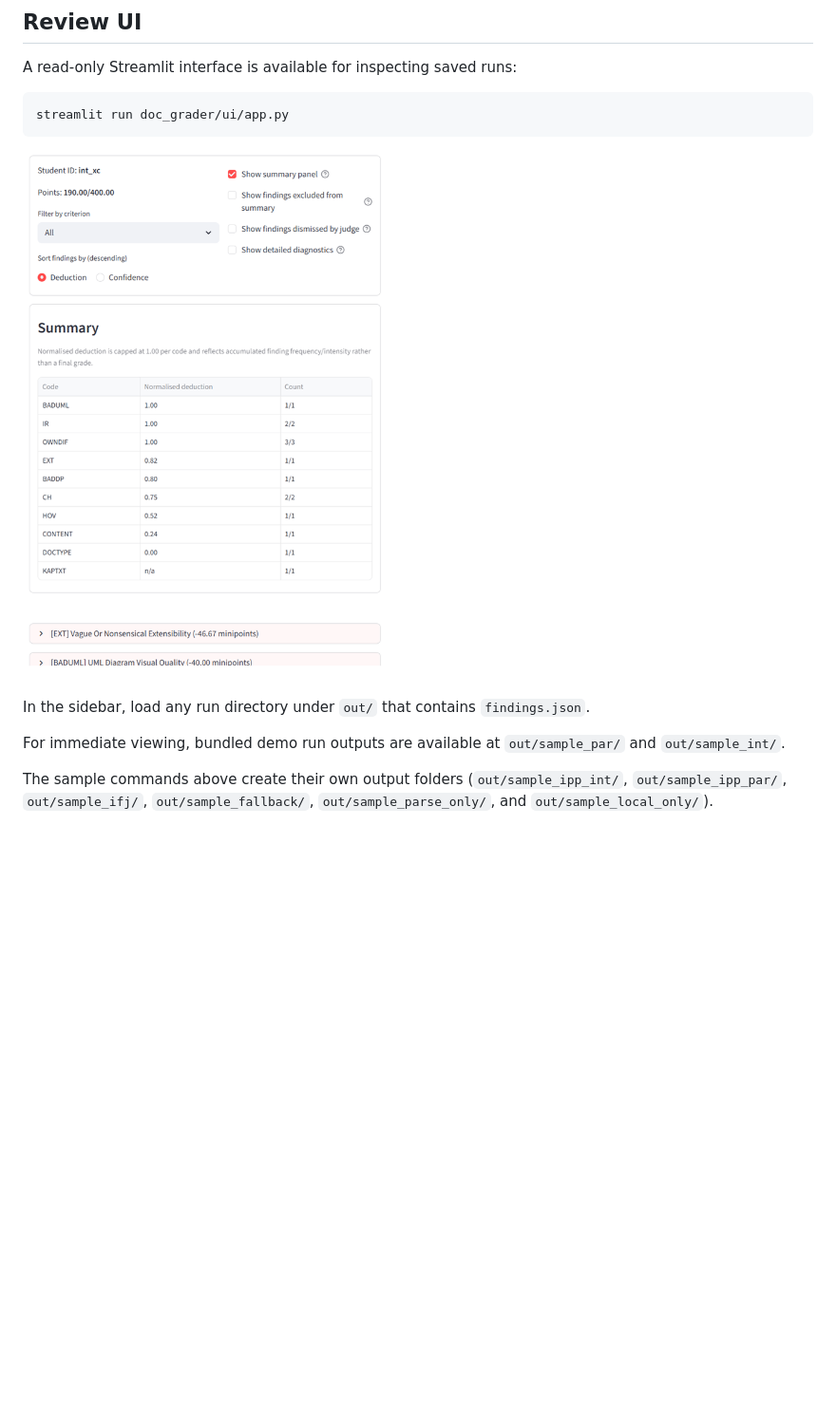
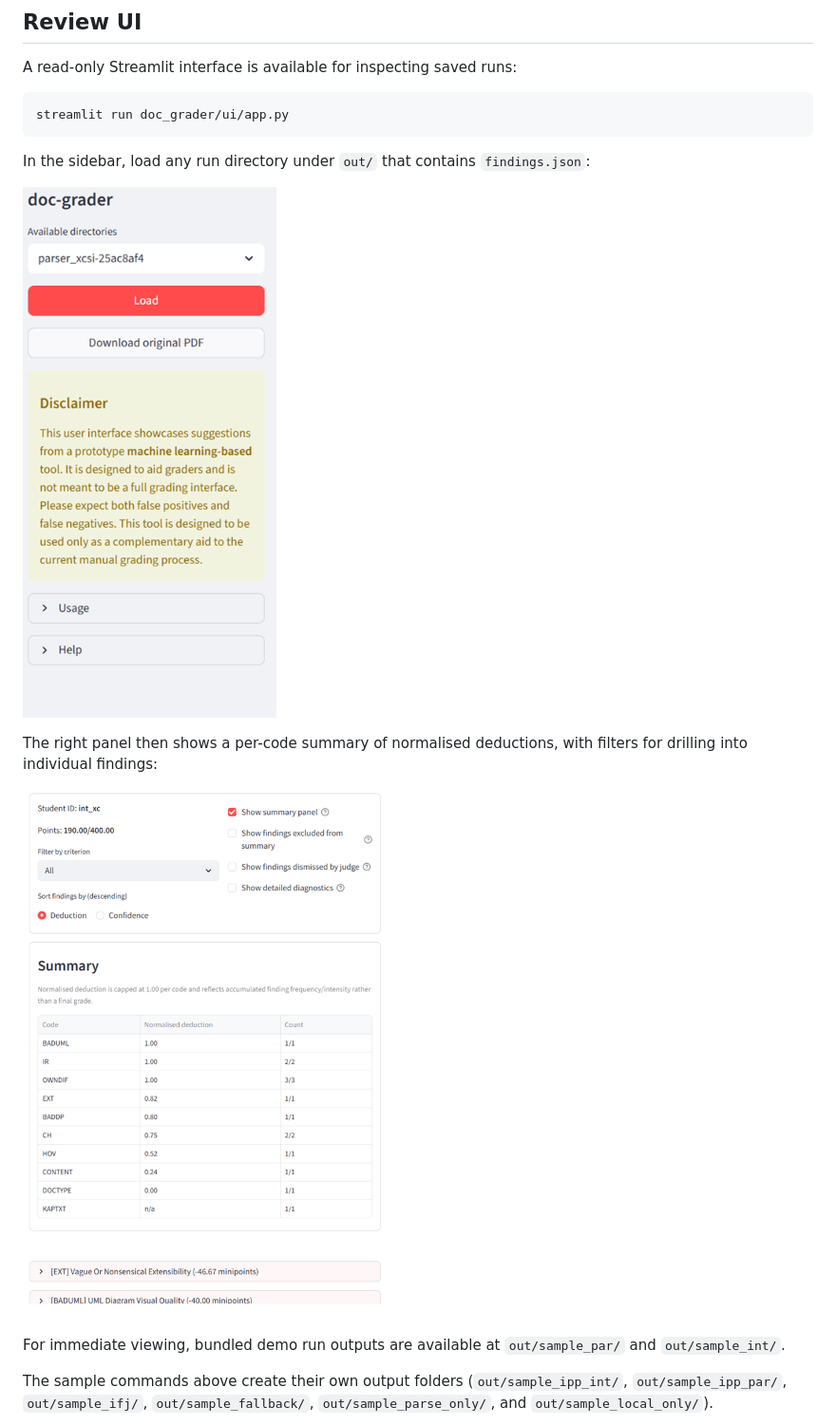
Before and after one commit to csirikk/doc-grader, a Markdown page: README.md, the part around the change. Shown: that part at 95% size. GitHub-like rendering; pictures changed too: docs/img/ui_sidebar.png (added); blank space fills up the shorter version.

Commit message:
feat: sidebar img

````diff
--- a/README.md
+++ b/README.md
@@ -131,9 +131,13 @@ A read-only Streamlit interface is available for inspecting saved runs:
 streamlit run doc_grader/ui/app.py
 ```
 
-![doc-grader summary panel showing per-code normalised deductions and counts for a submission](docs/img/ui_summary.png)
+In the sidebar, load any run directory under `out/` that contains `findings.json`:
 
-In the sidebar, load any run directory under `out/` that contains `findings.json`.
+![doc-grader sidebar: picking a run directory and loading its saved findings](docs/img/ui_sidebar.png)
+
+The right panel then shows a per-code summary of normalised deductions, with filters for drilling into individual findings:
+
+![doc-grader right panel summary showing per-code normalised deductions and counts for a submission](docs/img/ui_summary.png)
 
 For immediate viewing, bundled demo run outputs are available at `out/sample_par/` and `out/sample_int/`.
 
````
